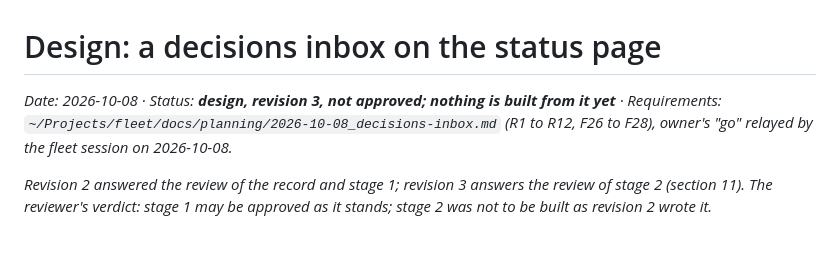
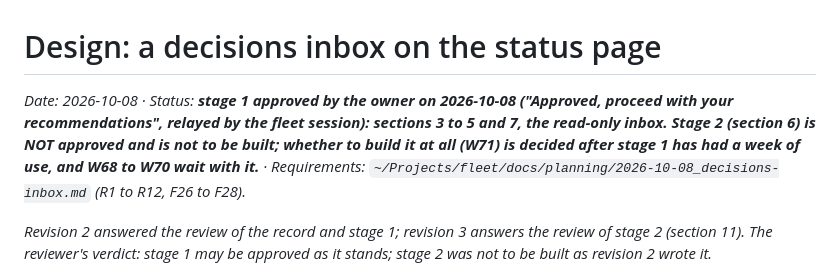
Before and after one commit to martinkrakowski/waves, a Markdown page: docs/planning/2026-10-08_decisions-inbox.md, the part around the change. Drawn GitHub-style; blank space fills up the shorter version.

Commit message:
docs(planning): the decisions inbox, stage 1 approved

```diff
--- a/docs/planning/2026-10-08_decisions-inbox.md
+++ b/docs/planning/2026-10-08_decisions-inbox.md
@@ -1,9 +1,12 @@
 # Design: a decisions inbox on the status page
 
-_Date: 2026-10-08 · Status: **design, revision 3, not approved; nothing is built
-from it yet** · Requirements:
+_Date: 2026-10-08 · Status: **stage 1 approved by the owner on 2026-10-08
+("Approved, proceed with your recommendations", relayed by the fleet session):
+sections 3 to 5 and 7, the read-only inbox. Stage 2 (section 6) is NOT approved
+and is not to be built; whether to build it at all (W71) is decided after stage 1
+has had a week of use, and W68 to W70 wait with it.** · Requirements:
 `~/Projects/fleet/docs/planning/2026-10-08_decisions-inbox.md` (R1 to R12, F26 to
-F28), owner's "go" relayed by the fleet session on 2026-10-08._
+F28)._
 
 _Revision 2 answered the review of the record and stage 1; revision 3 answers the
 review of stage 2 (section 11). The reviewer's verdict: stage 1 may be approved
```
